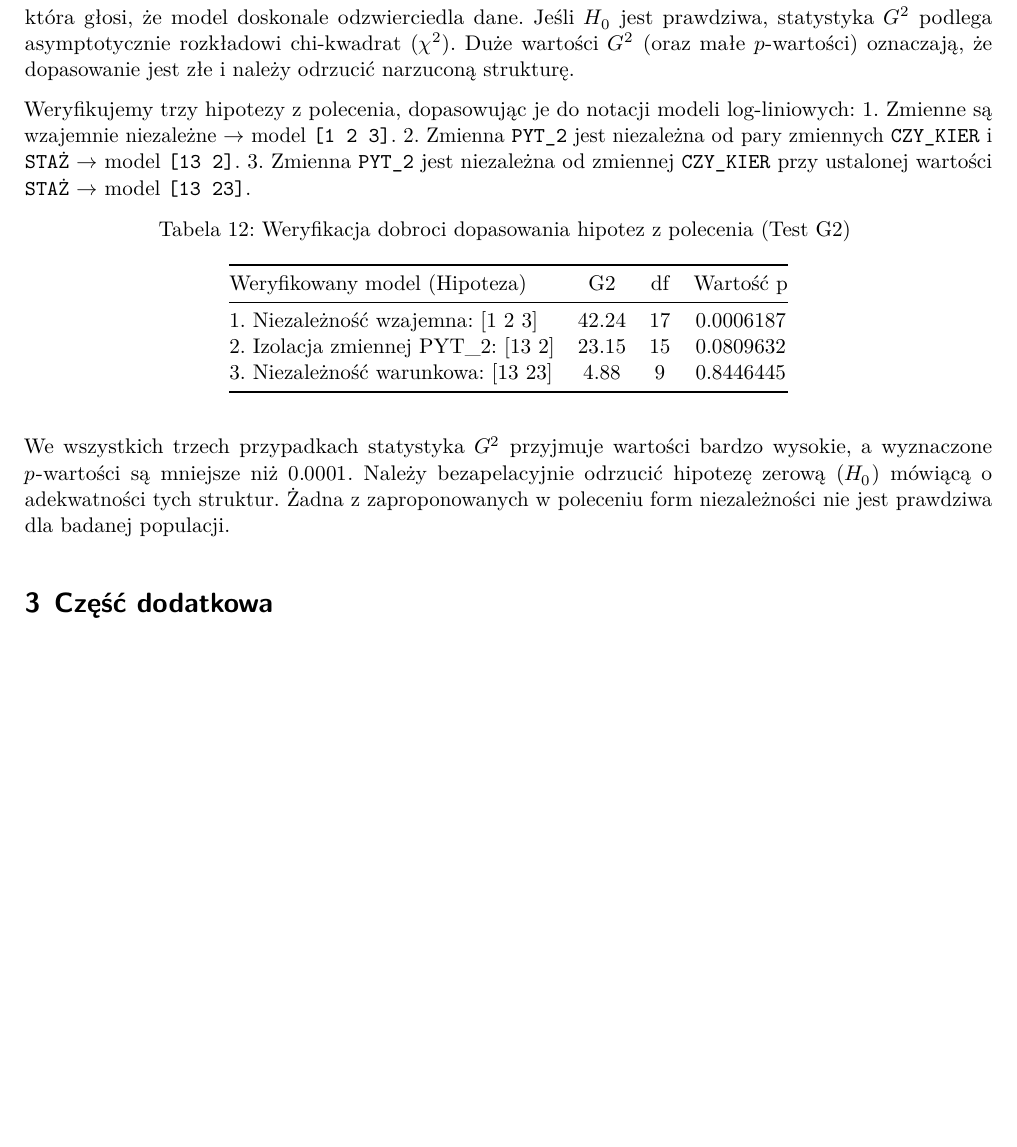
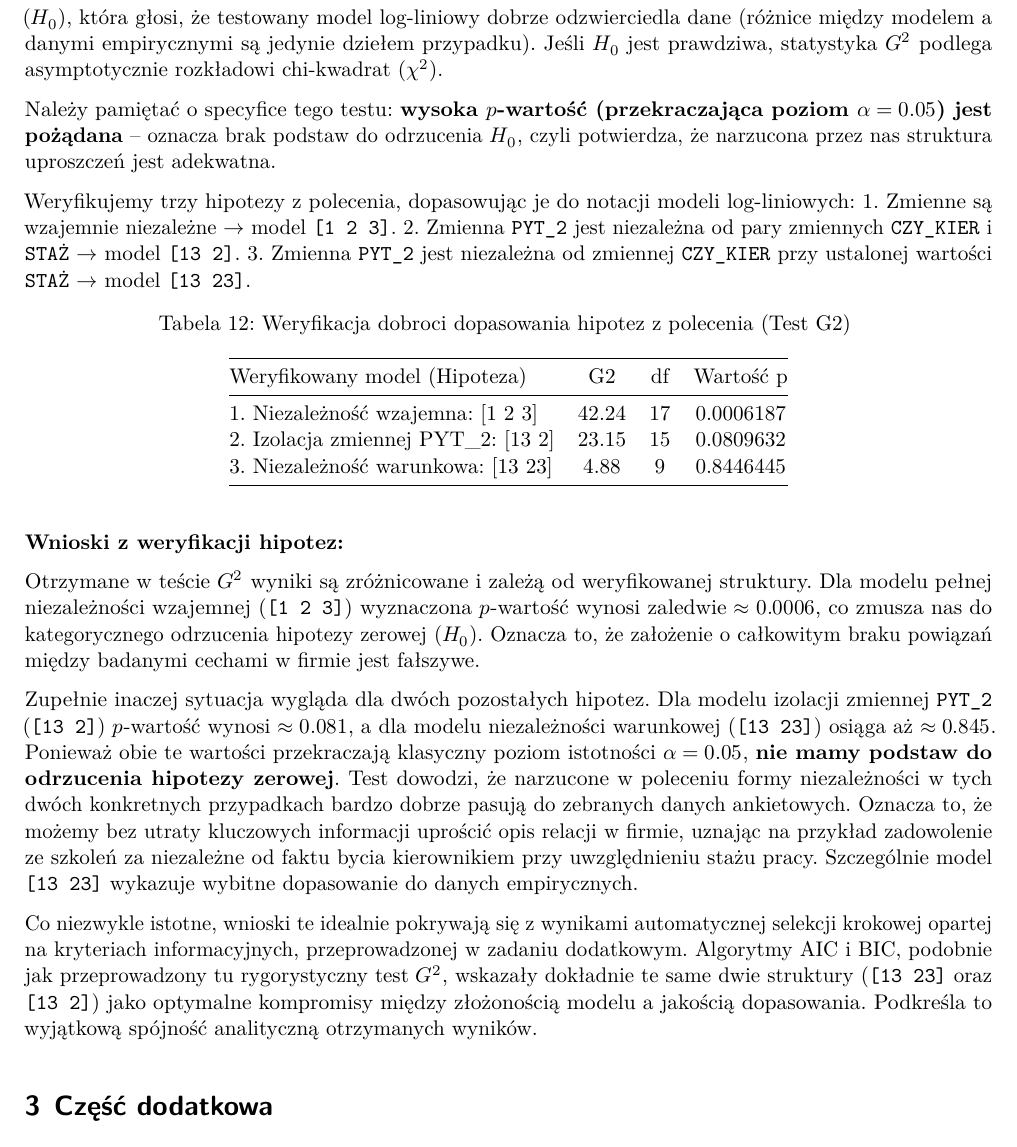
Before and after one commit to Carkules/analiza_danych_ankietowych, a Quarto document (sprawozdanie_3/sprawozdanie3.qmd): part of page 8 of 11 before the commit and part of page 8 of 12 after it, cut at the place of the change, the shorter picture padded with empty space. The pictures show the output file sprawozdanie_3/sprawozdanie3.pdf that the author committed with the source.

Commit message:
Add files via upload

````diff
--- a/sprawozdanie_3/sprawozdanie3.qmd
+++ b/sprawozdanie_3/sprawozdanie3.qmd
@@ -591,7 +591,9 @@ $$
 G^2 = 2 \sum_{i,j,k} n_{ijk} \ln \left( \frac{n_{ijk}}{\hat{m}_{ijk}} \right)
 $$
 
-gdzie $n_{ijk}$ to liczebności zaobserwowane w komórkach badanej próby, a $\hat{m}_{ijk}$ to liczebności oczekiwane wyliczone przy założeniu, że weryfikowany model jest poprawny. Test operuje na hipotezie zerowej ($H_0$), która głosi, że model doskonale odzwierciedla dane. Jeśli $H_0$ jest prawdziwa, statystyka $G^2$ podlega asymptotycznie rozkładowi chi-kwadrat ($\chi^2$). Duże wartości $G^2$ (oraz małe $p$-wartości) oznaczają, że dopasowanie jest złe i należy odrzucić narzuconą strukturę.
+gdzie $n_{ijk}$ to liczebności zaobserwowane w komórkach badanej próby, a $\hat{m}_{ijk}$ to liczebności oczekiwane wyliczone przy założeniu, że weryfikowany model jest poprawny. Test operuje na hipotezie zerowej ($H_0$), która głosi, że testowany model log-liniowy dobrze odzwierciedla dane (różnice między modelem a danymi empirycznymi są jedynie dziełem przypadku). Jeśli $H_0$ jest prawdziwa, statystyka $G^2$ podlega asymptotycznie rozkładowi chi-kwadrat ($\chi^2$).
+
+Należy pamiętać o specyfice tego testu: **wysoka $p$-wartość (przekraczająca poziom $\alpha = 0.05$) jest pożądana** – oznacza brak podstaw do odrzucenia $H_0$, czyli potwierdza, że narzucona przez nas struktura uproszczeń jest adekwatna.
 
 Weryfikujemy trzy hipotezy z polecenia, dopasowując je do notacji modeli log-liniowych:
 1. Zmienne są wzajemnie niezależne $\rightarrow$ model `[1 2 3]`.
@@ -625,8 +627,13 @@ wyniki_zad8 <- data.frame(
 kable(wyniki_zad8, align = c("l", "c", "c", "c"), caption = "Weryfikacja dobroci dopasowania hipotez z polecenia (Test G2)")
 ```
 
-We wszystkich trzech przypadkach statystyka $G^2$ przyjmuje wartości bardzo wysokie, a wyznaczone $p$-wartości są mniejsze niż $0.0001$. Należy bezapelacyjnie odrzucić hipotezę zerową ($H_0$) mówiącą o adekwatności tych struktur. Żadna z zaproponowanych w poleceniu form niezależności nie jest prawdziwa dla badanej populacji.
+**Wnioski z weryfikacji hipotez:**
 
+Otrzymane w teście $G^2$ wyniki są zróżnicowane i zależą od weryfikowanej struktury. Dla modelu pełnej niezależności wzajemnej (`[1 2 3]`) wyznaczona $p$-wartość wynosi zaledwie $\approx 0.0006$, co zmusza nas do kategorycznego odrzucenia hipotezy zerowej ($H_0$). Oznacza to, że założenie o całkowitym braku powiązań między badanymi cechami w firmie jest fałszywe.
+
+Zupełnie inaczej sytuacja wygląda dla dwóch pozostałych hipotez. Dla modelu izolacji zmiennej `PYT_2` (`[13 2]`) $p$-wartość wynosi $\approx 0.081$, a dla modelu niezależności warunkowej (`[13 23]`) osiąga aż $\approx 0.845$. Ponieważ obie te wartości przekraczają klasyczny poziom istotności $\alpha = 0.05$, **nie mamy podstaw do odrzucenia hipotezy zerowej**. Test dowodzi, że narzucone w poleceniu formy niezależności w tych dwóch konkretnych przypadkach bardzo dobrze pasują do zebranych danych ankietowych. Oznacza to, że możemy bez utraty kluczowych informacji uprościć opis relacji w firmie, uznając na przykład zadowolenie ze szkoleń za niezależne od faktu bycia kierownikiem przy uwzględnieniu stażu pracy. Szczególnie model `[13 23]` wykazuje wybitne dopasowanie do danych empirycznych.
+
+Co niezwykle istotne, wnioski te idealnie pokrywają się z wynikami automatycznej selekcji krokowej opartej na kryteriach informacyjnych, przeprowadzonej w zadaniu dodatkowym. Algorytmy AIC i BIC, podobnie jak przeprowadzony tu rygorystyczny test $G^2$, wskazały dokładnie te same dwie struktury (`[13 23]` oraz `[13 2]`) jako optymalne kompromisy między złożonością modelu a jakością dopasowania. Podkreśla to wyjątkową spójność analityczną otrzymanych wyników.
 
 # Część dodatkowa
 
````
Also changed, not shown: sprawozdanie_3/sprawozdanie3.pdf.
